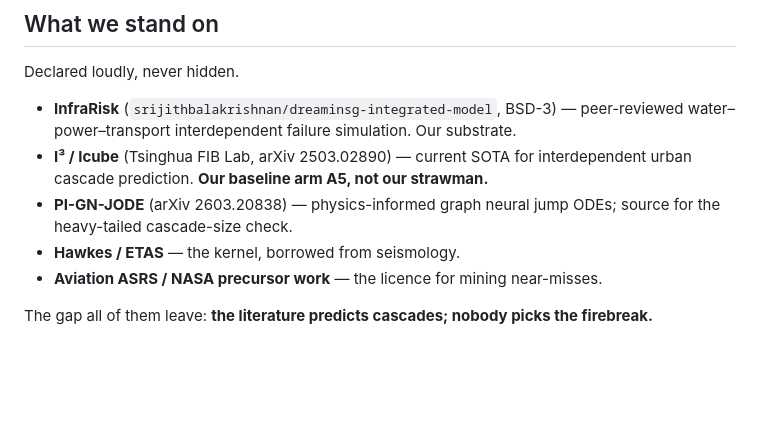
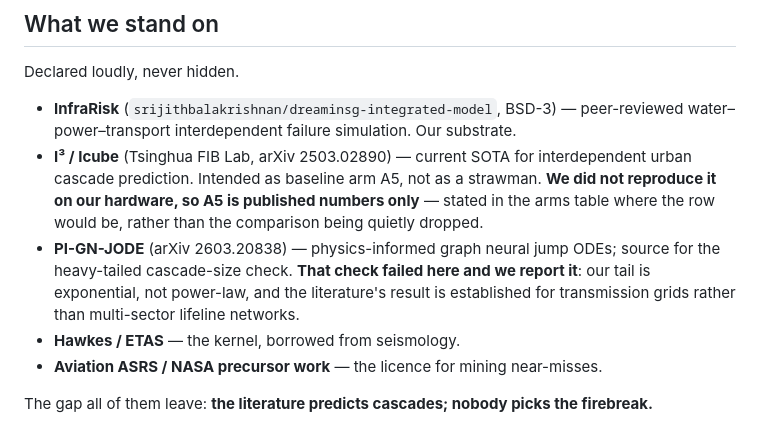
Before and after one commit to swetank18/firebreak, a Markdown page: README.md, the part around the change. GitHub-like rendering; blank space fills up the shorter version.

Commit message:
Reconcile README and LIMITATIONS with what was actually built
README claimed I3 as "our baseline arm A5" and PI-GN-JODE as the source of a
heavy-tailed check. We did not reproduce I3, and that check failed. Both now
say so where they are claimed, not only in the results.

LIMITATIONS records two things a reader would otherwise find first: there is no
service (deployment was pre-committed as the first cut, and contracts/frames.py
describes a WebSocket protocol nothing speaks), and inference/ imports the
engine's state containers, which AGENTS.md rule 2 calls a contract gap.

Co-Authored-By: Claude Opus 5 (1M context) <noreply@anthropic.com>
Claude-Session: https://claude.ai/code/session_016eFia7Qsp84NpcGyzGqV9A

```diff
--- a/README.md
+++ b/README.md
@@ -49,8 +49,8 @@ Six, running in parallel from hour 6 behind a frozen contract.
 Declared loudly, never hidden.
 
 - **InfraRisk** (`srijithbalakrishnan/dreaminsg-integrated-model`, BSD-3) — peer-reviewed water–power–transport interdependent failure simulation. Our substrate.
-- **I³ / Icube** (Tsinghua FIB Lab, arXiv 2503.02890) — current SOTA for interdependent urban cascade prediction. **Our baseline arm A5, not our strawman.**
-- **PI-GN-JODE** (arXiv 2603.20838) — physics-informed graph neural jump ODEs; source for the heavy-tailed cascade-size check.
+- **I³ / Icube** (Tsinghua FIB Lab, arXiv 2503.02890) — current SOTA for interdependent urban cascade prediction. Intended as baseline arm A5, not as a strawman. **We did not reproduce it on our hardware, so A5 is published numbers only** — stated in the arms table where the row would be, rather than the comparison being quietly dropped.
+- **PI-GN-JODE** (arXiv 2603.20838) — physics-informed graph neural jump ODEs; source for the heavy-tailed cascade-size check. **That check failed here and we report it**: our tail is exponential, not power-law, and the literature's result is established for transmission grids rather than multi-sector lifeline networks.
 - **Hawkes / ETAS** — the kernel, borrowed from seismology.
 - **Aviation ASRS / NASA precursor work** — the licence for mining near-misses.
 
```
Also changed, not shown: docs/LIMITATIONS.md (+2 -0 lines).
